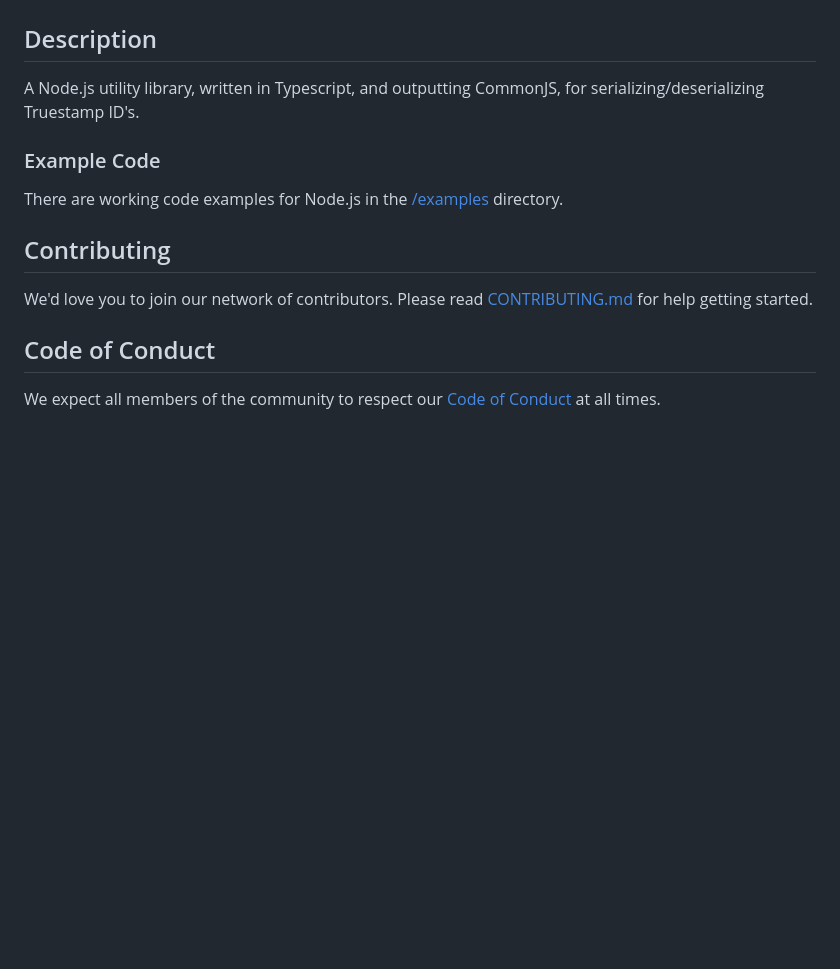
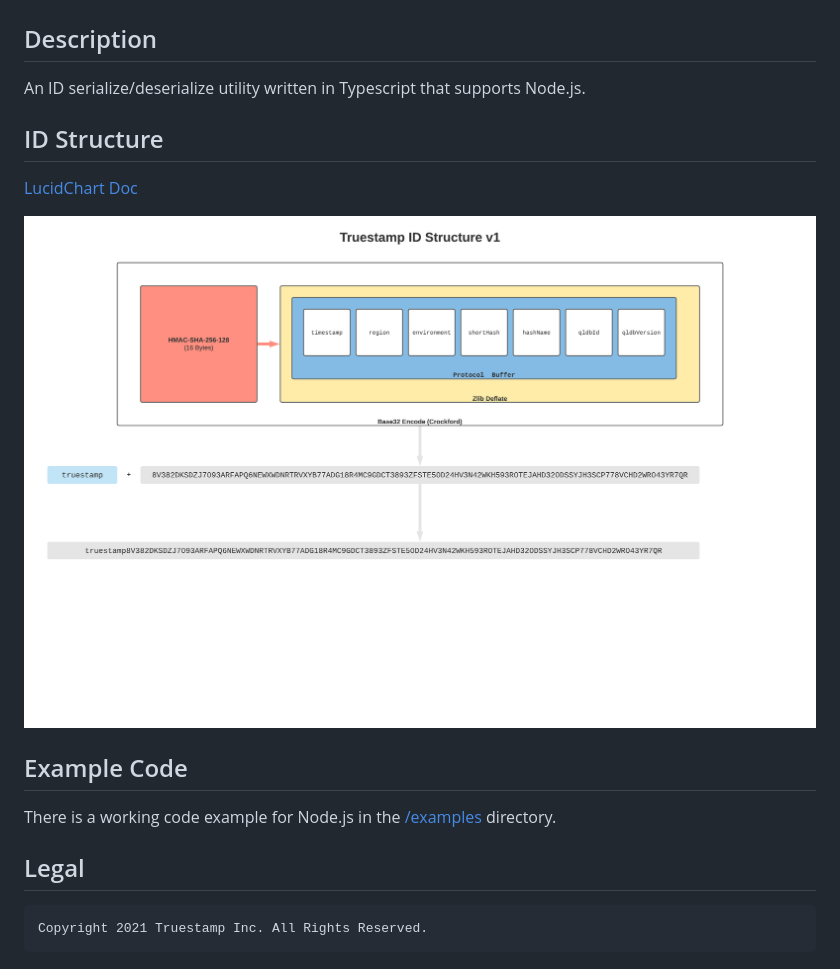
Before and after one commit to truestamp/truestamp-id, a Markdown page: README.md, the part around the change. Drawn GitHub-style; pictures changed too: docs/truestamp-id-structure.png (added); blank space fills up the shorter version.

Commit message:
No licensing, all contents Copyright 2021 Truestamp Inc. Added Truestamp ID structure reference diagram.

````diff
--- a/README.md
+++ b/README.md
@@ -2,16 +2,20 @@
 
 ## Description
 
-A Node.js utility library, written in Typescript, and outputting CommonJS, for serializing/deserializing Truestamp ID's.
+An ID serialize/deserialize utility written in Typescript that supports Node.js.
 
-### Example Code
+## ID Structure
 
-There are working code examples for Node.js in the [/examples](/examples) directory.
+[LucidChart Doc](https://lucid.app/lucidchart/21ef4544-fa8e-4135-9657-40723a4bb293/edit?beaconFlowId=C1212F7C3FA80B71&page=0_0#)
 
-## Contributing
+![Truestamp ID Structure](docs/truestamp-id-structure.png "Truestamp ID Structure")
 
-We'd love you to join our network of contributors. Please read [CONTRIBUTING.md](CONTRIBUTING.md) for help getting started.
+## Example Code
 
-## Code of Conduct
+There is a working code example for Node.js in the [/examples](/examples) directory.
 
-We expect all members of the community to respect our [Code of Conduct](CODE_OF_CONDUCT.md) at all times.
+## Legal
+
+```txt
+Copyright 2021 Truestamp Inc. All Rights Reserved.
+```
````
Also changed, not shown: CODE_OF_CONDUCT.md (deleted, +0 -116 lines), CONTRIBUTING.md (deleted, +0 -167 lines), 4 other files.
